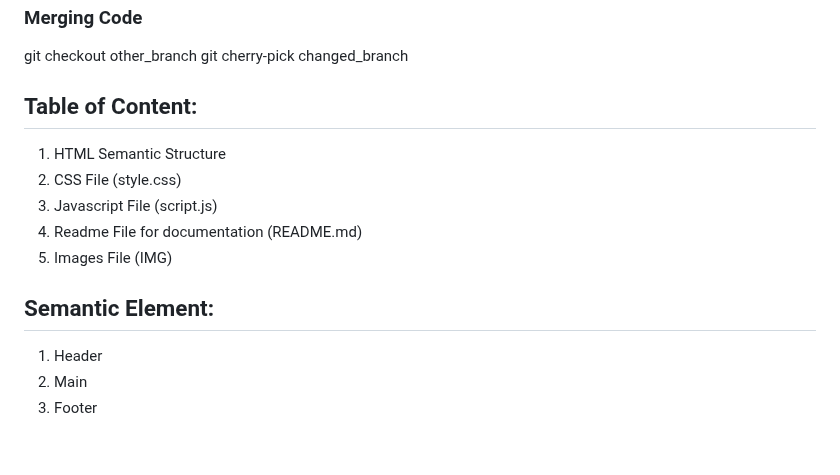
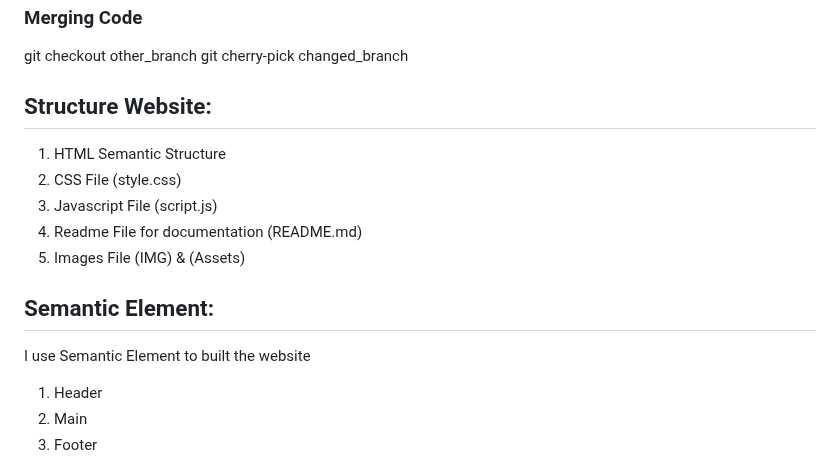
Before and after one commit to RevoU-FSSE-4/module-2-noviairawati, a Markdown page: README.md, the part around one of its changes. Drawn GitHub-style; blank space fills up the shorter version.

```diff
--- a/README.md
+++ b/README.md
@@ -19,14 +19,15 @@ git commit -m <message>
 git checkout other_branch
 git cherry-pick changed_branch
 
-## Table of Content:
+## Structure Website:
 1. HTML Semantic Structure
 2. CSS File (style.css)
 3. Javascript File (script.js)
 4. Readme File for documentation (README.md)
-5. Images File (IMG)
+5. Images File (IMG) & (Assets)
 
 ## Semantic Element:
+I use Semantic Element to built the website
 1. Header
 2. Main
 3. Footer
```
Also changed, not shown: other parts of README.md (+0 -1 lines).
